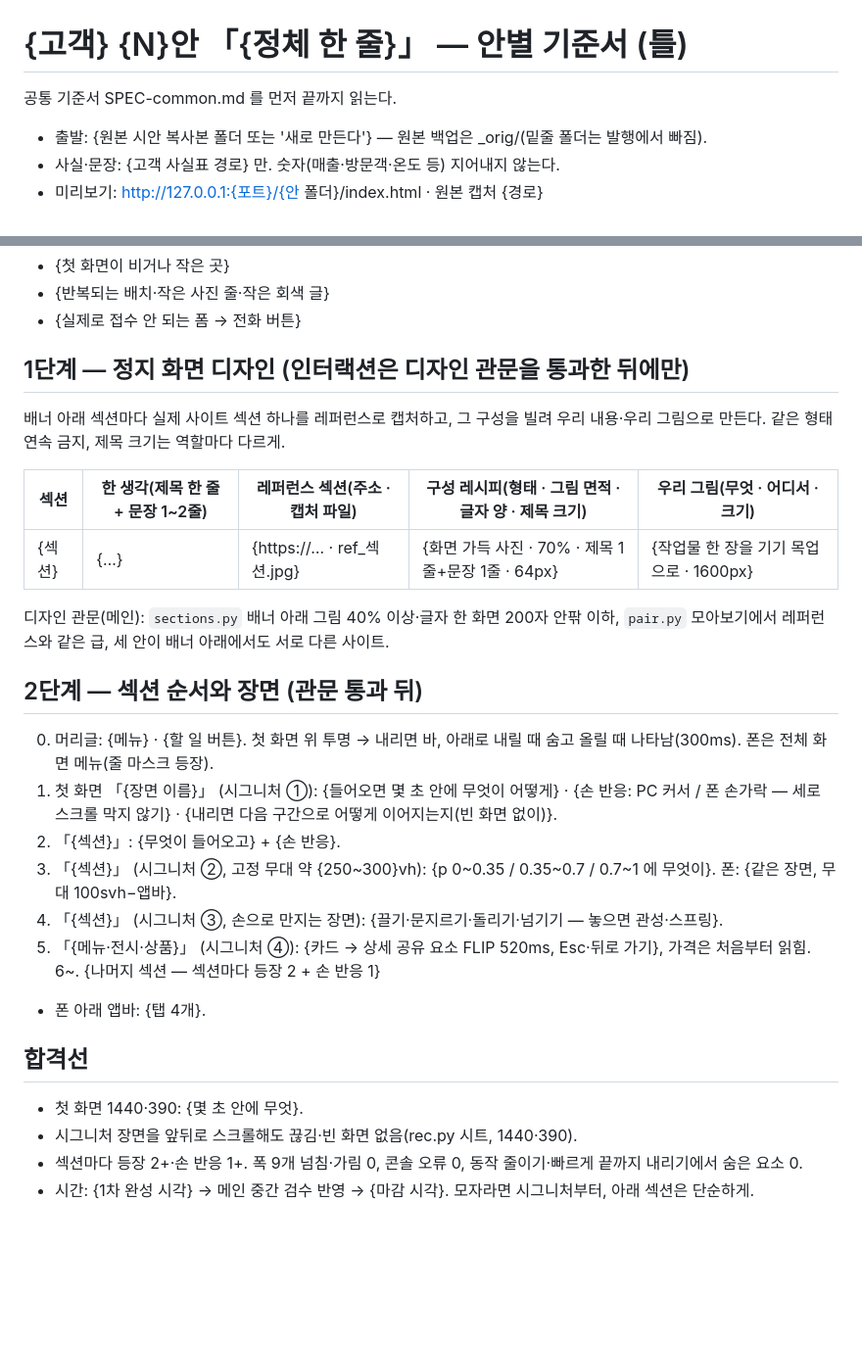
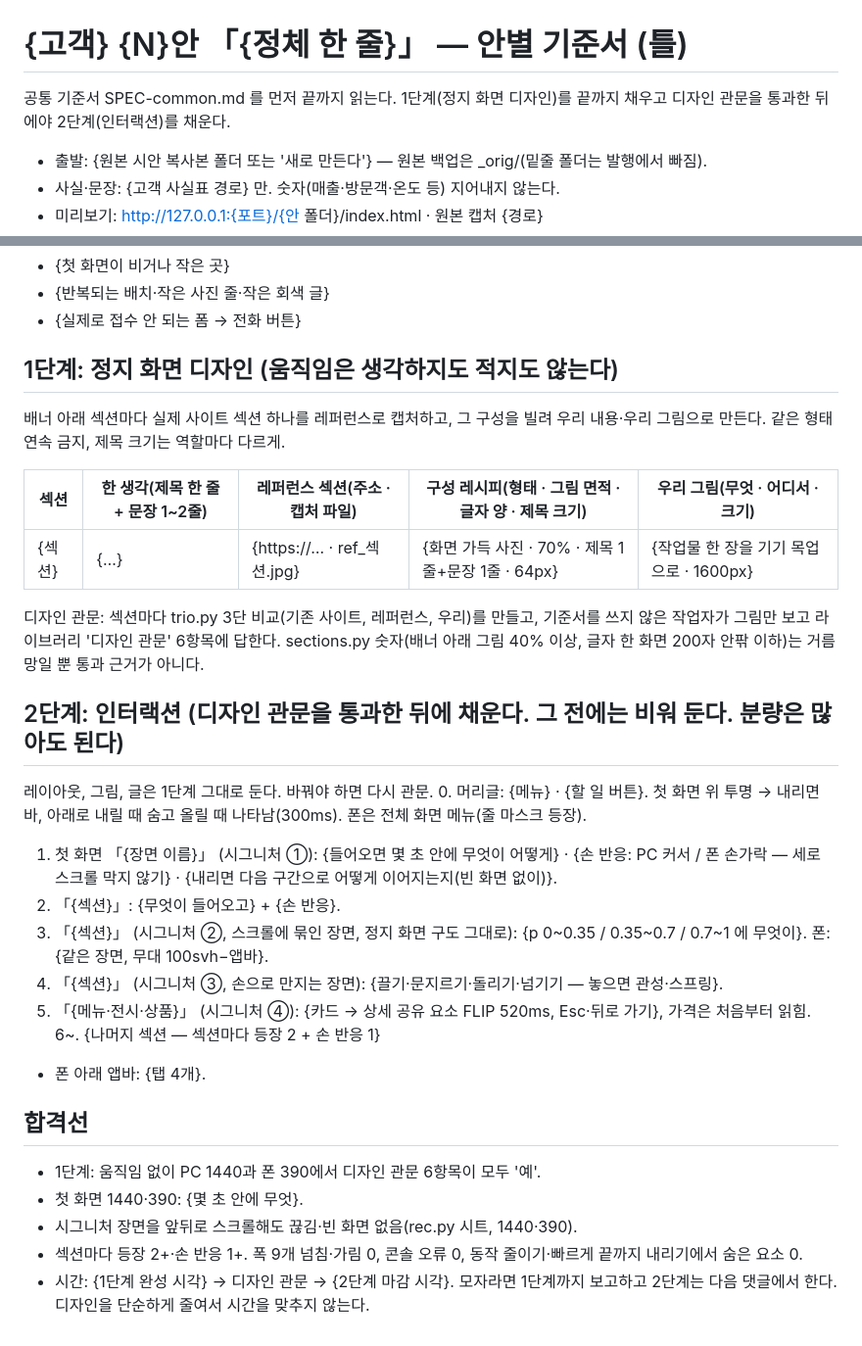
Before and after one commit to HONEST-FAMILY/interaction-lab, a Markdown page: templates/SPEC-site.md, 2 parts joined by grey strips. Shown at 98% size. GitHub-like rendering; blank space fills up the shorter version.

```diff
--- a/templates/SPEC-site.md
+++ b/templates/SPEC-site.md
@@ -1,6 +1,6 @@
 # {고객} {N}안 「{정체 한 줄}」 — 안별 기준서 (틀)
 
-공통 기준서 SPEC-common.md 를 먼저 끝까지 읽는다.
+공통 기준서 SPEC-common.md 를 먼저 끝까지 읽는다. 1단계(정지 화면 디자인)를 끝까지 채우고 디자인 관문을 통과한 뒤에야 2단계(인터랙션)를 채운다.
 
 - 출발: {원본 시안 복사본 폴더 또는 '새로 만든다'} — 원본 백업은 _orig/(밑줄 폴더는 발행에서 빠짐).
 - 사실·문장: {고객 사실표 경로} 만. 숫자(매출·방문객·온도 등) 지어내지 않는다.
@@ -13,27 +13,29 @@
 - {반복되는 배치·작은 사진 줄·작은 회색 글}
 - {실제로 접수 안 되는 폼 → 전화 버튼}
 
-## 1단계 — 정지 화면 디자인 (인터랙션은 디자인 관문을 통과한 뒤에만)
+## 1단계: 정지 화면 디자인 (움직임은 생각하지도 적지도 않는다)
 배너 아래 섹션마다 실제 사이트 섹션 하나를 레퍼런스로 캡처하고, 그 구성을 빌려 우리 내용·우리 그림으로 만든다. 같은 형태 연속 금지, 제목 크기는 역할마다 다르게.
 
 | 섹션 | 한 생각(제목 한 줄 + 문장 1~2줄) | 레퍼런스 섹션(주소 · 캡처 파일) | 구성 레시피(형태 · 그림 면적 · 글자 양 · 제목 크기) | 우리 그림(무엇 · 어디서 · 크기) |
 |---|---|---|---|---|
 | {섹션} | {…} | {https://… · ref_섹션.jpg} | {화면 가득 사진 · 70% · 제목 1줄+문장 1줄 · 64px} | {작업물 한 장을 기기 목업으로 · 1600px} |
 
-디자인 관문(메인): `sections.py` 배너 아래 그림 40% 이상·글자 한 화면 200자 안팎 이하, `pair.py` 모아보기에서 레퍼런스와 같은 급, 세 안이 배너 아래에서도 서로 다른 사이트.
+디자인 관문: 섹션마다 trio.py 3단 비교(기존 사이트, 레퍼런스, 우리)를 만들고, 기준서를 쓰지 않은 작업자가 그림만 보고 라이브러리 '디자인 관문' 6항목에 답한다. sections.py 숫자(배너 아래 그림 40% 이상, 글자 한 화면 200자 안팎 이하)는 거름망일 뿐 통과 근거가 아니다.
 
-## 2단계 — 섹션 순서와 장면 (관문 통과 뒤)
+## 2단계: 인터랙션 (디자인 관문을 통과한 뒤에 채운다. 그 전에는 비워 둔다. 분량은 많아도 된다)
+레이아웃, 그림, 글은 1단계 그대로 둔다. 바꿔야 하면 다시 관문.
 0. 머리글: {메뉴} · {할 일 버튼}. 첫 화면 위 투명 → 내리면 바, 아래로 내릴 때 숨고 올릴 때 나타남(300ms). 폰은 전체 화면 메뉴(줄 마스크 등장).
 1. 첫 화면 「{장면 이름}」 (시그니처 ①): {들어오면 몇 초 안에 무엇이 어떻게} · {손 반응: PC 커서 / 폰 손가락 — 세로 스크롤 막지 않기} · {내리면 다음 구간으로 어떻게 이어지는지(빈 화면 없이)}.
 2. 「{섹션}」: {무엇이 들어오고} + {손 반응}.
-3. 「{섹션}」 (시그니처 ②, 고정 무대 약 {250~300}vh): {p 0~0.35 / 0.35~0.7 / 0.7~1 에 무엇이}. 폰: {같은 장면, 무대 100svh−앱바}.
+3. 「{섹션}」 (시그니처 ②, 스크롤에 묶인 장면, 정지 화면 구도 그대로): {p 0~0.35 / 0.35~0.7 / 0.7~1 에 무엇이}. 폰: {같은 장면, 무대 100svh−앱바}.
 4. 「{섹션}」 (시그니처 ③, 손으로 만지는 장면): {끌기·문지르기·돌리기·넘기기 — 놓으면 관성·스프링}.
 5. 「{메뉴·전시·상품}」 (시그니처 ④): {카드 → 상세 공유 요소 FLIP 520ms, Esc·뒤로 가기}, 가격은 처음부터 읽힘.
 6~. {나머지 섹션 — 섹션마다 등장 2 + 손 반응 1}
 - 폰 아래 앱바: {탭 4개}.
 
 ## 합격선
+- 1단계: 움직임 없이 PC 1440과 폰 390에서 디자인 관문 6항목이 모두 '예'.
 - 첫 화면 1440·390: {몇 초 안에 무엇}.
 - 시그니처 장면을 앞뒤로 스크롤해도 끊김·빈 화면 없음(rec.py 시트, 1440·390).
 - 섹션마다 등장 2+·손 반응 1+. 폭 9개 넘침·가림 0, 콘솔 오류 0, 동작 줄이기·빠르게 끝까지 내리기에서 숨은 요소 0.
-- 시간: {1차 완성 시각} → 메인 중간 검수 반영 → {마감 시각}. 모자라면 시그니처부터, 아래 섹션은 단순하게.
+- 시간: {1단계 완성 시각} → 디자인 관문 → {2단계 마감 시각}. 모자라면 1단계까지 보고하고 2단계는 다음 댓글에서 한다. 디자인을 단순하게 줄여서 시간을 맞추지 않는다.
```
Also changed, not shown: templates/SPEC-common.md (+21 -12 lines).
